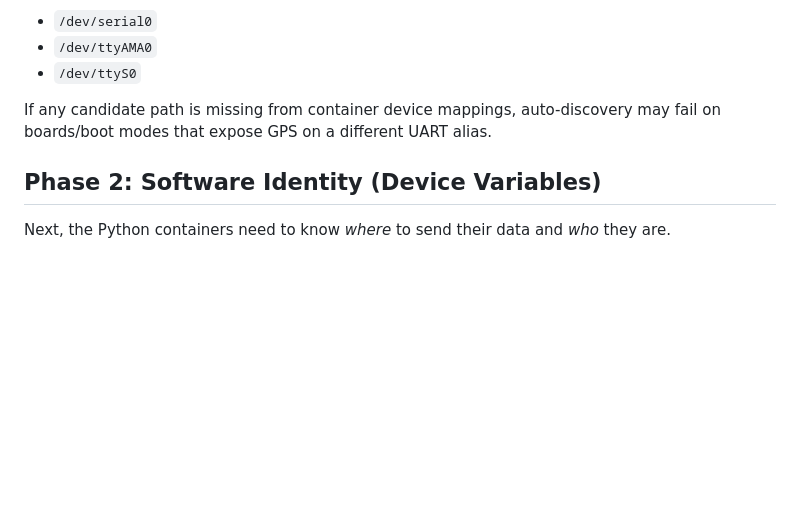
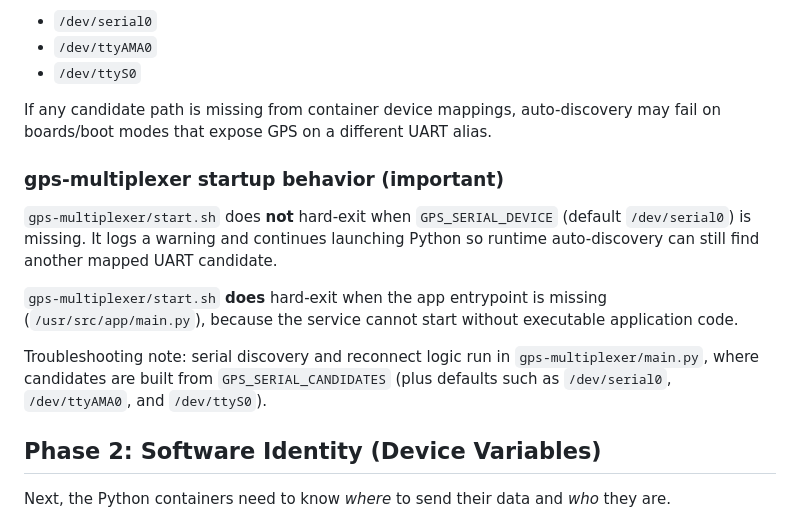
Before and after one commit to kdnye/smart-trucks, a Markdown page: docs/device-provisioning-guide.md, the part around the change. Rendered like a GitHub page; blank space fills up the shorter version.

```diff
--- a/docs/device-provisioning-guide.md
+++ b/docs/device-provisioning-guide.md
@@ -25,6 +25,13 @@ Current expected candidate set:
 - `/dev/ttyS0`
 
 If any candidate path is missing from container device mappings, auto-discovery may fail on boards/boot modes that expose GPS on a different UART alias.
+
+### gps-multiplexer startup behavior (important)
+`gps-multiplexer/start.sh` does **not** hard-exit when `GPS_SERIAL_DEVICE` (default `/dev/serial0`) is missing. It logs a warning and continues launching Python so runtime auto-discovery can still find another mapped UART candidate.
+
+`gps-multiplexer/start.sh` **does** hard-exit when the app entrypoint is missing (`/usr/src/app/main.py`), because the service cannot start without executable application code.
+
+Troubleshooting note: serial discovery and reconnect logic run in `gps-multiplexer/main.py`, where candidates are built from `GPS_SERIAL_CANDIDATES` (plus defaults such as `/dev/serial0`, `/dev/ttyAMA0`, and `/dev/ttyS0`).
 
 ## Phase 2: Software Identity (Device Variables)
 Next, the Python containers need to know *where* to send their data and *who* they are.
```
Also changed, not shown: readme.md (+4 -0 lines).
